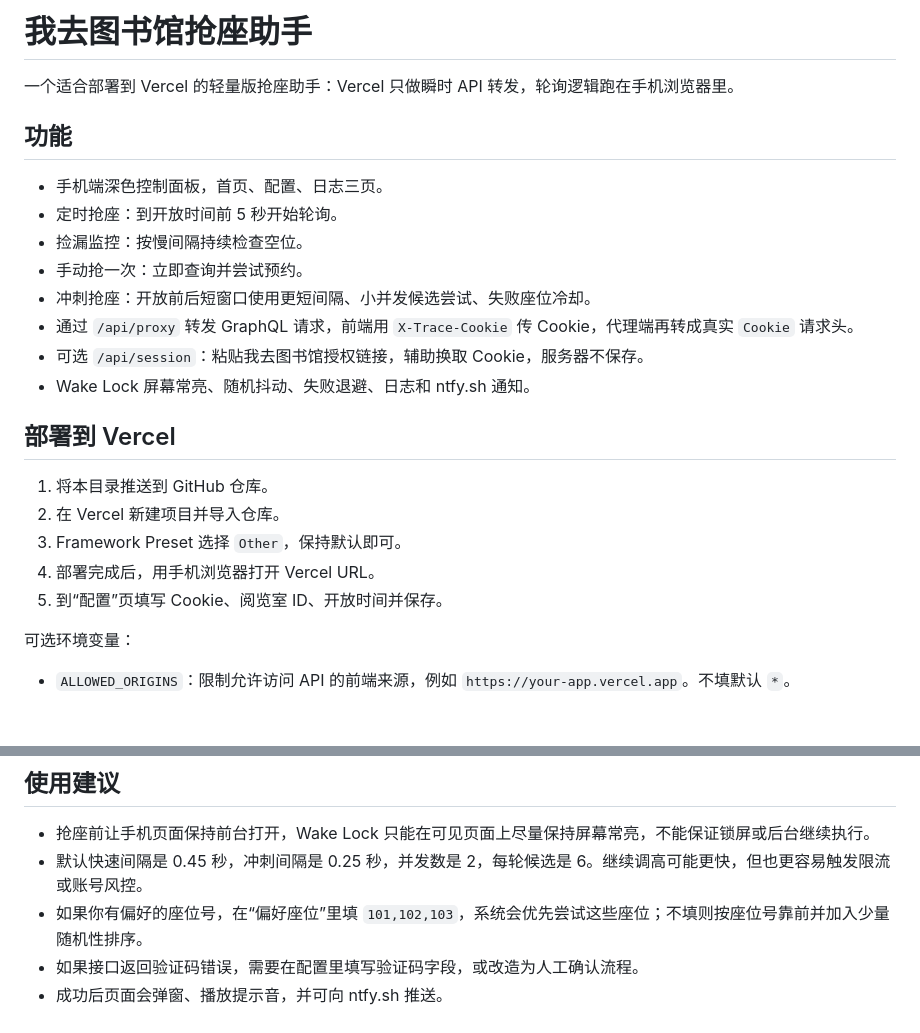
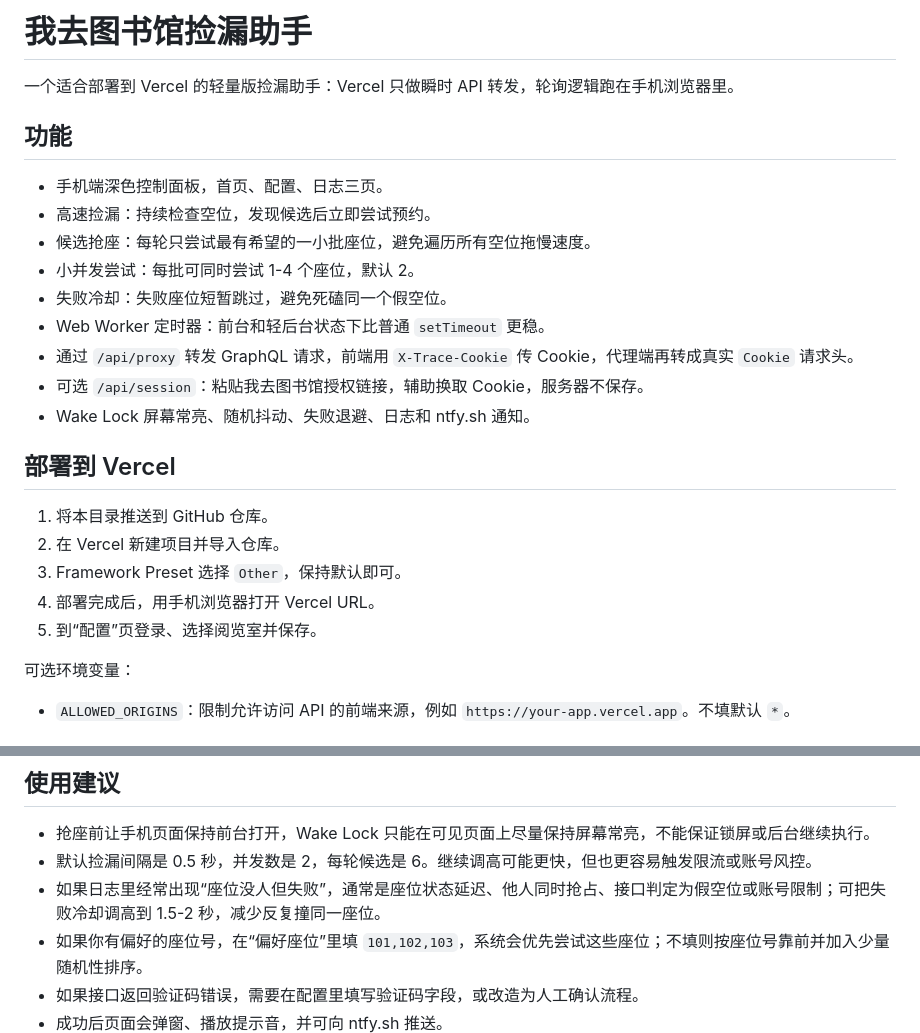
Before and after one commit to ls985/qz-vercel-helper, a Markdown page: README.md, 2 parts joined by grey strips. Rendered like a GitHub page.

Commit message:
Focus app on fast leak monitoring

```diff
--- a/README.md
+++ b/README.md
@@ -1,14 +1,15 @@
-# 我去图书馆抢座助手
+# 我去图书馆捡漏助手
 
-一个适合部署到 Vercel 的轻量版抢座助手：Vercel 只做瞬时 API 转发，轮询逻辑跑在手机浏览器里。
+一个适合部署到 Vercel 的轻量版捡漏助手：Vercel 只做瞬时 API 转发，轮询逻辑跑在手机浏览器里。
 
 ## 功能
 
 - 手机端深色控制面板，首页、配置、日志三页。
-- 定时抢座：到开放时间前 5 秒开始轮询。
-- 捡漏监控：按慢间隔持续检查空位。
-- 手动抢一次：立即查询并尝试预约。
-- 冲刺抢座：开放前后短窗口使用更短间隔、小并发候选尝试、失败座位冷却。
+- 高速捡漏：持续检查空位，发现候选后立即尝试预约。
+- 候选抢座：每轮只尝试最有希望的一小批座位，避免遍历所有空位拖慢速度。
+- 小并发尝试：每批可同时尝试 1-4 个座位，默认 2。
+- 失败冷却：失败座位短暂跳过，避免死磕同一个假空位。
+- Web Worker 定时器：前台和轻后台状态下比普通 `setTimeout` 更稳。
 - 通过 `/api/proxy` 转发 GraphQL 请求，前端用 `X-Trace-Cookie` 传 Cookie，代理端再转成真实 `Cookie` 请求头。
 - 可选 `/api/session`：粘贴我去图书馆授权链接，辅助换取 Cookie，服务器不保存。
 - Wake Lock 屏幕常亮、随机抖动、失败退避、日志和 ntfy.sh 通知。
@@ -19,7 +20,7 @@
 2. 在 Vercel 新建项目并导入仓库。
 3. Framework Preset 选择 `Other`，保持默认即可。
 4. 部署完成后，用手机浏览器打开 Vercel URL。
-5. 到“配置”页填写 Cookie、阅览室 ID、开放时间并保存。
+5. 到“配置”页登录、选择阅览室并保存。
 
 可选环境变量：
 
@@ -47,7 +48,8 @@ wechatSESS_ID=xxx; SERVERID=xxx
 ## 使用建议
 
 - 抢座前让手机页面保持前台打开，Wake Lock 只能在可见页面上尽量保持屏幕常亮，不能保证锁屏或后台继续执行。
-- 默认快速间隔是 0.45 秒，冲刺间隔是 0.25 秒，并发数是 2，每轮候选是 6。继续调高可能更快，但也更容易触发限流或账号风控。
+- 默认捡漏间隔是 0.5 秒，并发数是 2，每轮候选是 6。继续调高可能更快，但也更容易触发限流或账号风控。
+- 如果日志里经常出现“座位没人但失败”，通常是座位状态延迟、他人同时抢占、接口判定为假空位或账号限制；可把失败冷却调高到 1.5-2 秒，减少反复撞同一座位。
 - 如果你有偏好的座位号，在“偏好座位”里填 `101,102,103`，系统会优先尝试这些座位；不填则按座位号靠前并加入少量随机性排序。
 - 如果接口返回验证码错误，需要在配置里填写验证码字段，或改造为人工确认流程。
 - 成功后页面会弹窗、播放提示音，并可向 ntfy.sh 推送。
```
